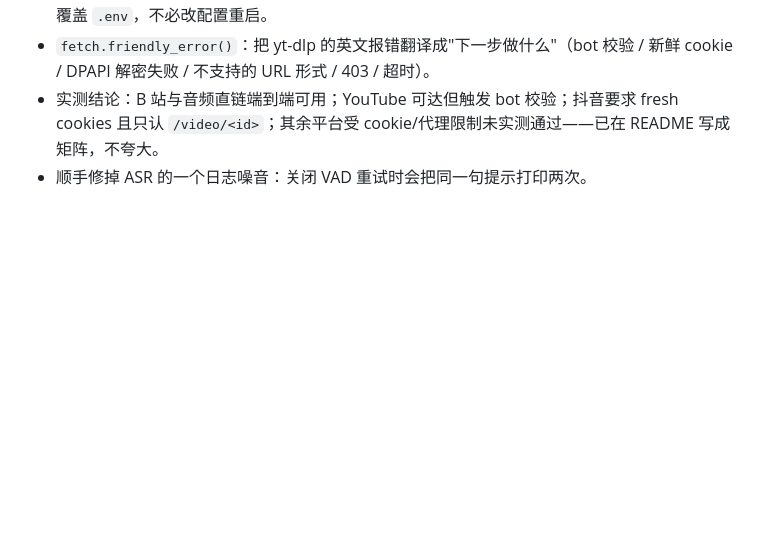
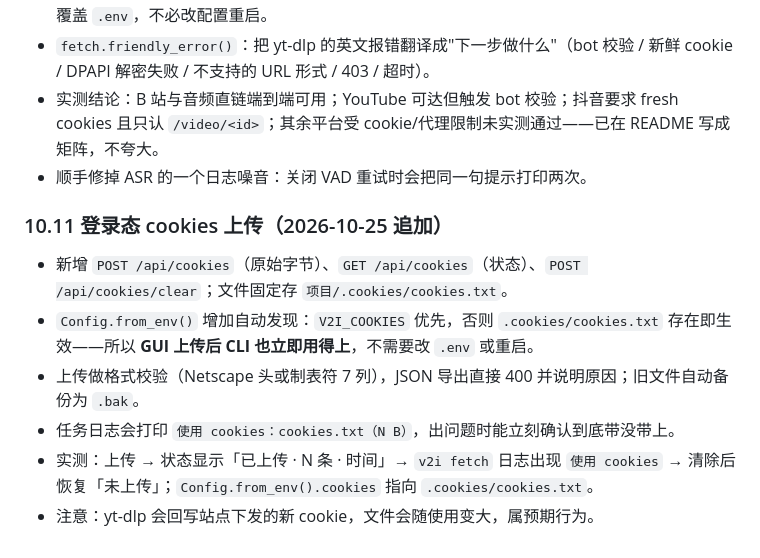
Before and after one commit to jasonzhangz-jason/AI-video-gen, a Markdown page: PLAN.md, the part around the change. Drawn GitHub-style; blank space fills up the shorter version.

```diff
--- a/PLAN.md
+++ b/PLAN.md
@@ -408,3 +408,12 @@ yt-dlp -f bestaudio -o "demo.%(ext)s" "<URL>"
 - `fetch.friendly_error()`：把 yt-dlp 的英文报错翻译成"下一步做什么"（bot 校验 / 新鲜 cookie / DPAPI 解密失败 / 不支持的 URL 形式 / 403 / 超时）。
 - 实测结论：B 站与音频直链端到端可用；YouTube 可达但触发 bot 校验；抖音要求 fresh cookies 且只认 `/video/<id>`；其余平台受 cookie/代理限制未实测通过——已在 README 写成矩阵，不夸大。
 - 顺手修掉 ASR 的一个日志噪音：关闭 VAD 重试时会把同一句提示打印两次。
+
+### 10.11 登录态 cookies 上传（2026-10-25 追加）
+
+- 新增 `POST /api/cookies`（原始字节）、`GET /api/cookies`（状态）、`POST /api/cookies/clear`；文件固定存 `项目/.cookies/cookies.txt`。
+- `Config.from_env()` 增加自动发现：`V2I_COOKIES` 优先，否则 `.cookies/cookies.txt` 存在即生效——所以 **GUI 上传后 CLI 也立即用得上**，不需要改 `.env` 或重启。
+- 上传做格式校验（Netscape 头或制表符 7 列），JSON 导出直接 400 并说明原因；旧文件自动备份为 `.bak`。
+- 任务日志会打印 `使用 cookies：cookies.txt（N B）`，出问题时能立刻确认到底带没带上。
+- 实测：上传 → 状态显示「已上传 · N 条 · 时间」→ `v2i fetch` 日志出现 `使用 cookies` → 清除后恢复「未上传」；`Config.from_env().cookies` 指向 `.cookies/cookies.txt`。
+- 注意：yt-dlp 会回写站点下发的新 cookie，文件会随使用变大，属预期行为。
```
Also changed, not shown: README.md (+10 -3 lines), docs/gui-cookies.png (added), 4 other files.
